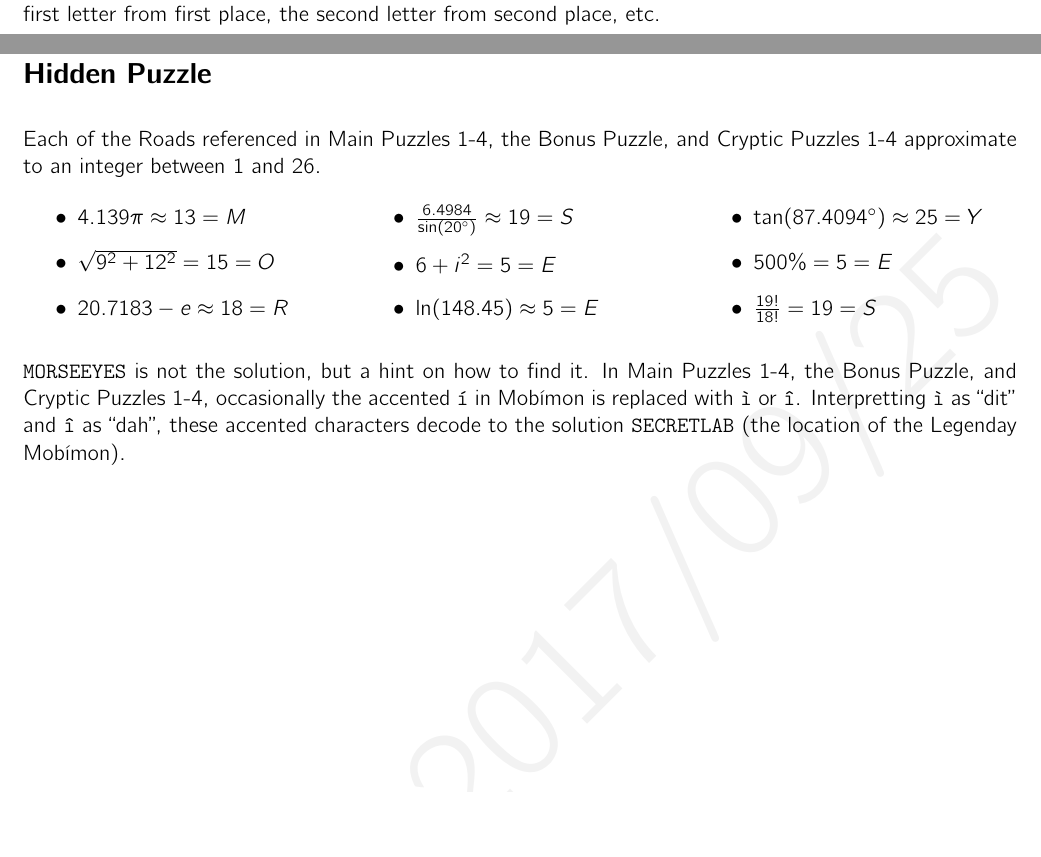
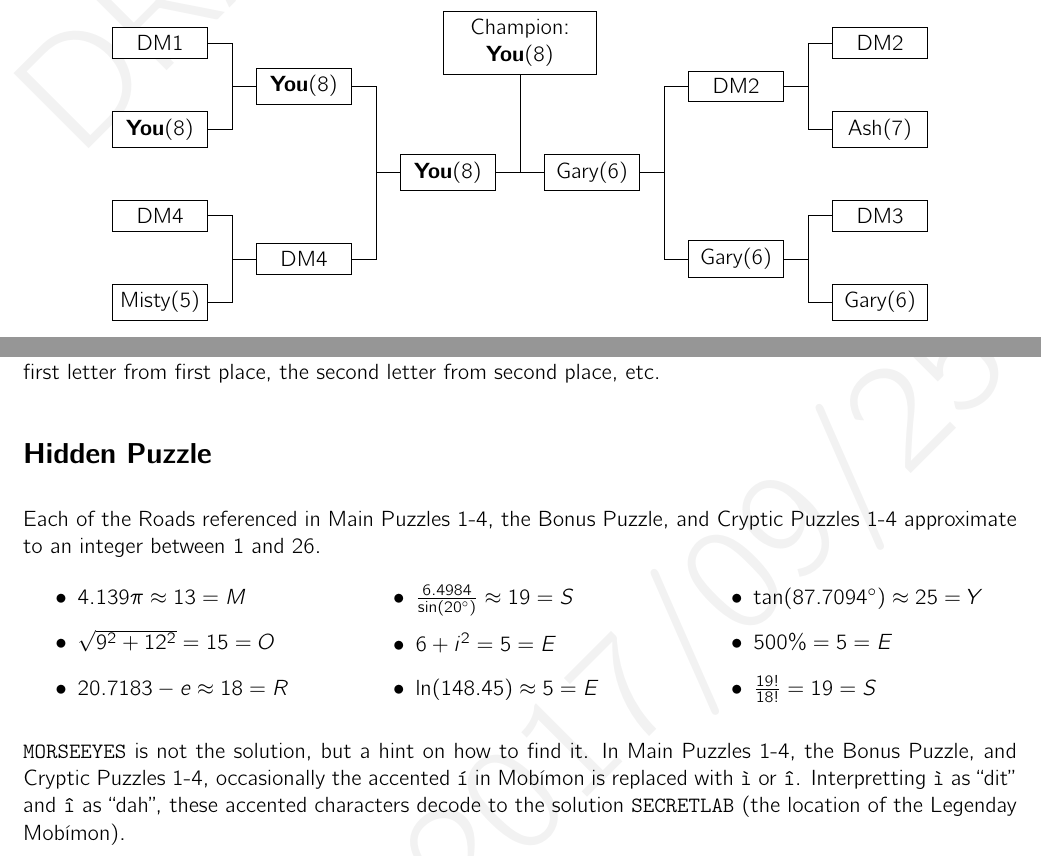
Before and after one commit to MaPPmath/challenge18, a LaTeX document (mapp-challenge-18-game-book.tex, which reads overview/solutions.tex): two parts of pages 39 and 40 of 46, joined at a grey line, cut at the place of the change. Compiled offline with pdfLaTeX.

Commit message:
fix solutions and hidden

```diff
--- a/overview/solutions.tex
+++ b/overview/solutions.tex
@@ -412,6 +412,35 @@ To do so, the player's \mappMobimon{} must defeat Burnezam, Zomtreed, and
 Glowmage. It follows that the only possible choice to win the tournament is
 Emaphant. This results in the following rankings.
 
+\begin{center}
+\begin{tikzpicture}[x=0.5in,y=0.3in,every node/.style={rectangle,fill=white,draw,align=center,text width=3.5em}]
+  \draw (0,0) -- (1,0) -- (1,1) -- (3,1) -- (3,3) -- (7,3) --
+        (7,1) -- (9,1) -- (9,0) -- (10,0);
+  \draw (0,2) -- (1,2) -- (1,1);
+  \draw (10,2) -- (9,2) -- (9,1);
+  \draw (0,6) -- (1,6) -- (1,5) -- (3,5) -- (3,3);
+  \draw (10,6) -- (9,6) -- (9,5) -- (7,5) -- (7,3);
+  \draw (0,4) -- (1,4) -- (1,5);
+  \draw (10,4) -- (9,4) -- (9,5);
+  \draw (5,6) -- (5,3);
+  \node at (0,6) {DM1};
+  \node at (0,4) {\textbf{You}(8)};
+  \node at (0,2) {DM4};
+  \node at (0,0) {Misty(5)};
+  \node at (2,1) {DM4};
+  \node at (2,5) {\textbf{You}(8)};
+  \node at (4,3) {\textbf{You}(8)};
+  \node[text width=6em] at (5,6) {Champion: \textbf{You}(8)};
+  \node at (6,3) {Gary(6)};
+  \node at (8,1) {Gary(6)};
+  \node at (8,5) {DM2};
+  \node at (10,6) {DM2};
+  \node at (10,4) {Ash(7)};
+  \node at (10,2) {DM3};
+  \node at (10,0) {Gary(6)};
+\end{tikzpicture}
+\end{center}
+
 \begin{multicols}{2}
 \begin{enumerate}
   \item \texttt{Emaphant} (You, originally ranked 8)
@@ -442,7 +471,7 @@ and Cryptic Puzzles 1-4 approximate to an integer between 1 and 26.
   \item \(\frac{6.4984}{\sin(20^\circ)}\approx19=S\)
   \item \(6+i^2=5=E\)
   \item \(\ln(148.45)\approx5=E\)
-  \item \(\tan(87.4094^\circ)\approx25=Y\)
+  \item \(\tan(87.7094^\circ)\approx25=Y\)
   \item \(500\%=5=E\)
   \item \(\frac{19!}{18!}=19=S\)
 \end{itemize}
```
Also changed, not shown: wordsearch/puzzle.tex (+1 -1 lines), mapp-challenge-18-game-book.pdf, overview/solutions.tex (2 more changed lines).
